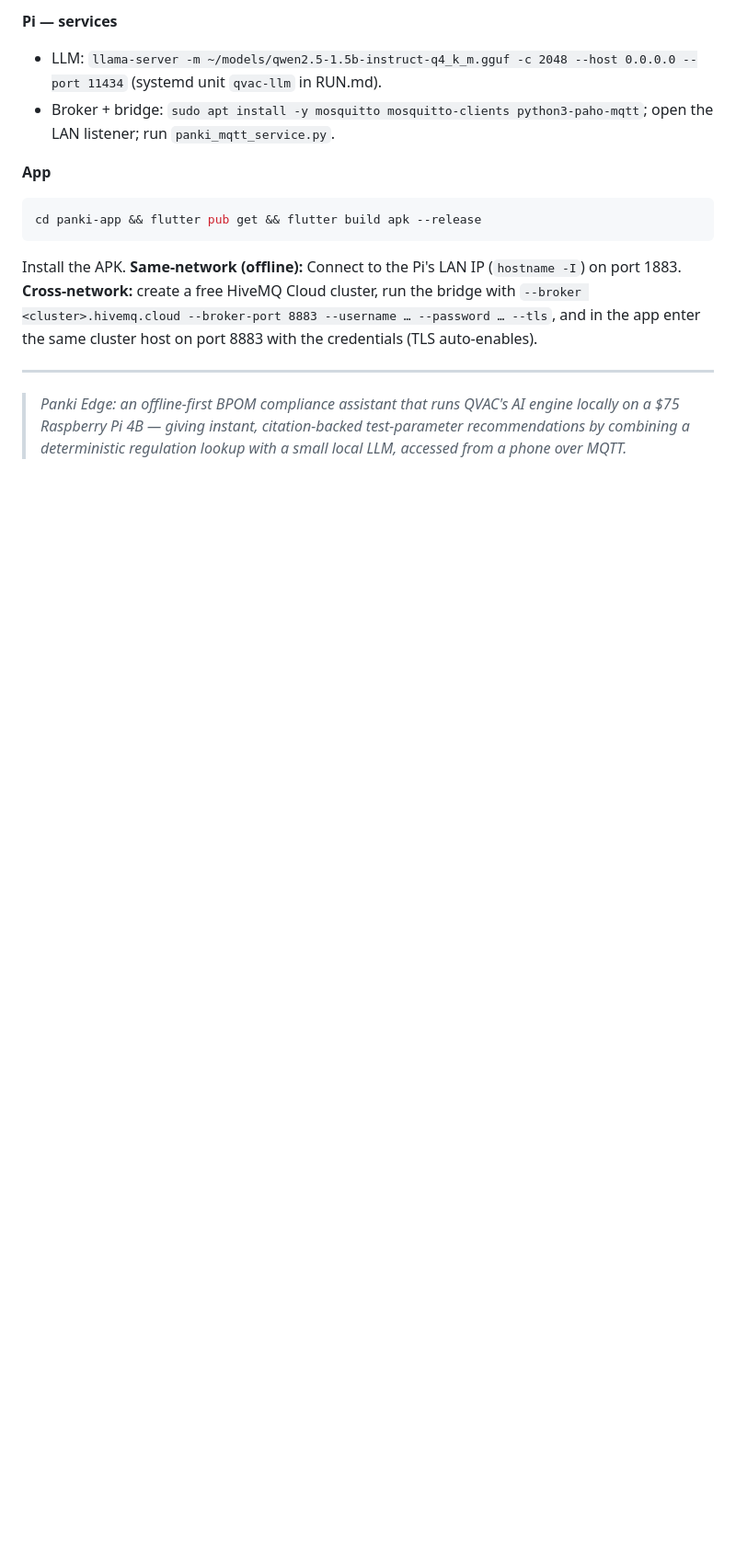
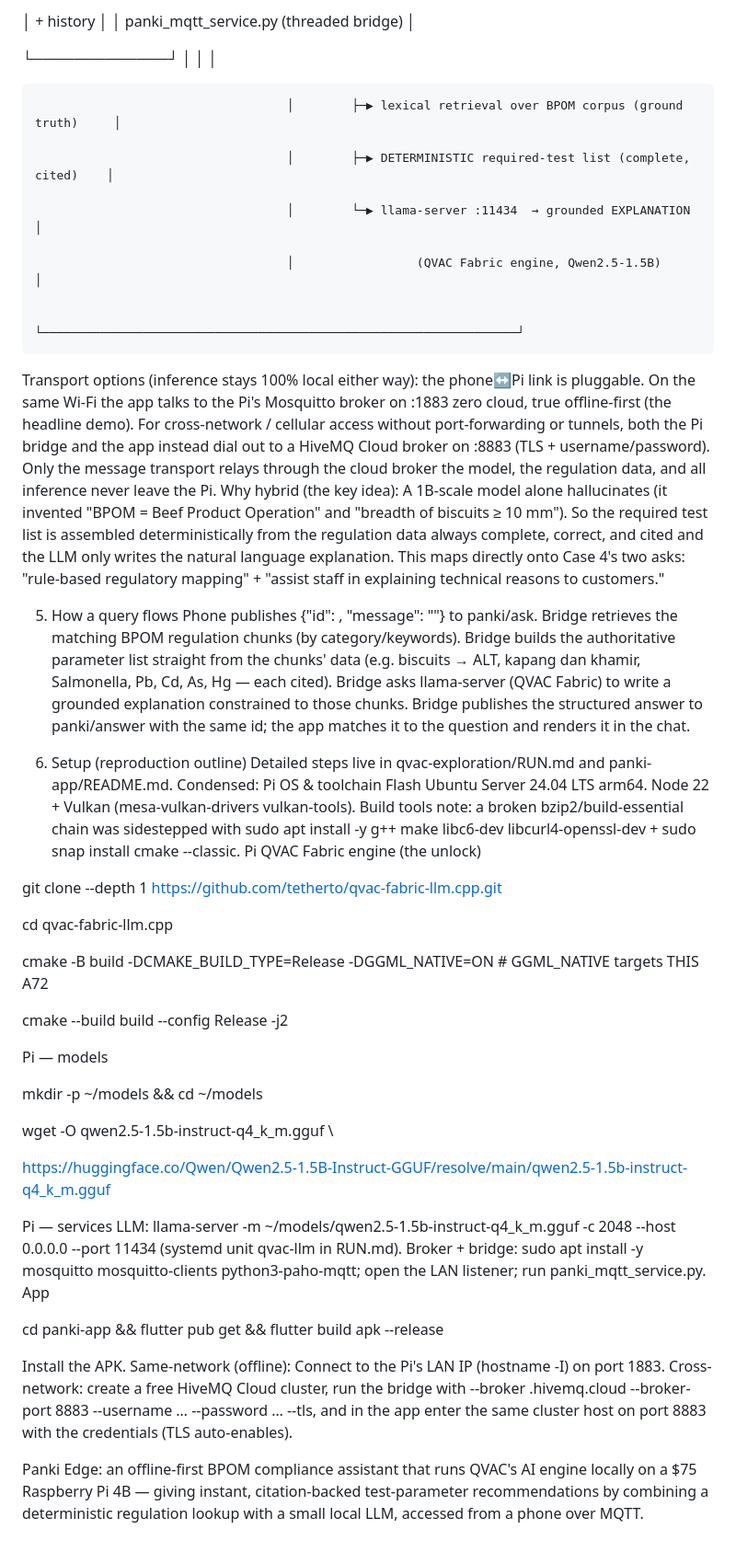
Before and after one commit to Neurt/panki_ai, a Markdown page: README.md, the part around one of its changes. Shown at 92% size. GitHub-like rendering; blank space fills up the shorter version.

````diff
--- a/README.md
+++ b/README.md
@@ -113,15 +48,60 @@ wget -O qwen2.5-1.5b-instruct-q4_k_m.gguf \
 
-**Pi — services**
-- LLM: `llama-server -m ~/models/qwen2.5-1.5b-instruct-q4_k_m.gguf -c 2048 --host 0.0.0.0 --port 11434` (systemd unit `qvac-llm` in RUN.md).
-- Broker + bridge: `sudo apt install -y mosquitto mosquitto-clients python3-paho-mqtt`; open the LAN listener; run `panki_mqtt_service.py`.
+ │ + history   │                       │  panki_mqtt_service.py  (threaded bridge)                        │
 
-**App**
-```bash
-cd panki-app && flutter pub get && flutter build apk --release
-```
-Install the APK. **Same-network (offline):** Connect to the Pi's LAN IP (`hostname -I`) on port 1883. **Cross-network:** create a free HiveMQ Cloud cluster, run the bridge with `--broker <cluster>.hivemq.cloud --broker-port 8883 --username … --password … --tls`, and in the app enter the same cluster host on port 8883 with the credentials (TLS auto-enables).
+ └─────────────┘                       │        │                                                         │
 
----
+                                       │        ├─▶ lexical retrieval over BPOM corpus (ground truth)     │
+
+                                       │        ├─▶ DETERMINISTIC required-test list (complete, cited)    │
+
+                                       │        └─▶ llama-server :11434  → grounded EXPLANATION            │
+
+                                       │                 (QVAC Fabric engine, Qwen2.5-1.5B)               │
+
+                                       └──────────────────────────────────────────────────────────────────┘
+
+Transport options (inference stays 100% local either way): the phone↔Pi link is pluggable. On the same Wi-Fi the app talks to the Pi's Mosquitto broker on :1883 zero cloud, true offline-first (the headline demo). For cross-network / cellular access without port-forwarding or tunnels, both the Pi bridge and the app instead dial out to a HiveMQ Cloud broker on :8883 (TLS + username/password). Only the message transport relays through the cloud broker the model, the regulation data, and all inference never leave the Pi.
+Why hybrid (the key idea): A 1B-scale model alone hallucinates (it invented "BPOM = Beef Product Operation" and "breadth of biscuits ≥ 10 mm"). So the required test list is assembled deterministically from the regulation data always complete, correct, and cited and the LLM only writes the natural language explanation. This maps directly onto Case 4's two asks: "rule-based regulatory mapping" + "assist staff in explaining technical reasons to customers."
+
+5. How a query flows
+Phone publishes {"id": <uuid>, "message": "<product>"} to panki/ask.
+Bridge retrieves the matching BPOM regulation chunks (by category/keywords).
+Bridge builds the authoritative parameter list straight from the chunks' data (e.g. biscuits → ALT, kapang dan khamir, Salmonella, Pb, Cd, As, Hg — each cited).
+Bridge asks llama-server (QVAC Fabric) to write a grounded explanation constrained to those chunks.
+Bridge publishes the structured answer to panki/answer with the same id; the app matches it to the question and renders it in the chat.
 
 
-> *Panki Edge: an offline-first BPOM compliance assistant that runs QVAC's AI engine locally on a $75 Raspberry Pi 4B — giving instant, citation-backed test-parameter recommendations by combining a deterministic regulation lookup with a small local LLM, accessed from a phone over MQTT.*
+6. Setup (reproduction outline)
+Detailed steps live in qvac-exploration/RUN.md and panki-app/README.md. Condensed:
+Pi OS & toolchain
+Flash Ubuntu Server 24.04 LTS arm64.
+Node 22 + Vulkan (mesa-vulkan-drivers vulkan-tools).
+Build tools note: a broken bzip2/build-essential chain was sidestepped with sudo apt install -y g++ make libc6-dev libcurl4-openssl-dev + sudo snap install cmake --classic.
+Pi QVAC Fabric engine (the unlock)
+
+git clone --depth 1 [https://github.com/tetherto/qvac-fabric-llm.cpp.git](https://github.com/tetherto/qvac-fabric-llm.cpp.git)
+
+cd qvac-fabric-llm.cpp
+
+cmake -B build -DCMAKE_BUILD_TYPE=Release -DGGML_NATIVE=ON   # GGML_NATIVE targets THIS A72
+
+cmake --build build --config Release -j2
+
+Pi — models
+
+mkdir -p ~/models && cd ~/models
+
+wget -O qwen2.5-1.5b-instruct-q4_k_m.gguf \
+
+  [https://huggingface.co/Qwen/Qwen2.5-1.5B-Instruct-GGUF/resolve/main/qwen2.5-1.5b-instruct-q4_k_m.gguf](https://huggingface.co/Qwen/Qwen2.5-1.5B-Instruct-GGUF/resolve/main/qwen2.5-1.5b-instruct-q4_k_m.gguf)
+
+Pi — services
+LLM: llama-server -m ~/models/qwen2.5-1.5b-instruct-q4_k_m.gguf -c 2048 --host 0.0.0.0 --port 11434 (systemd unit qvac-llm in RUN.md).
+Broker + bridge: sudo apt install -y mosquitto mosquitto-clients python3-paho-mqtt; open the LAN listener; run panki_mqtt_service.py.
+App
+
+cd panki-app && flutter pub get && flutter build apk --release
+
+Install the APK. Same-network (offline): Connect to the Pi's LAN IP (hostname -I) on port 1883. Cross-network: create a free HiveMQ Cloud cluster, run the bridge with --broker <cluster>.hivemq.cloud --broker-port 8883 --username … --password … --tls, and in the app enter the same cluster host on port 8883 with the credentials (TLS auto-enables).
+
+Panki Edge: an offline-first BPOM compliance assistant that runs QVAC's AI engine locally on a $75 Raspberry Pi 4B — giving instant, citation-backed test-parameter recommendations by combining a deterministic regulation lookup with a small local LLM, accessed from a phone over MQTT.
````
Also changed, not shown: other parts of README.md (+37 -102 lines).
